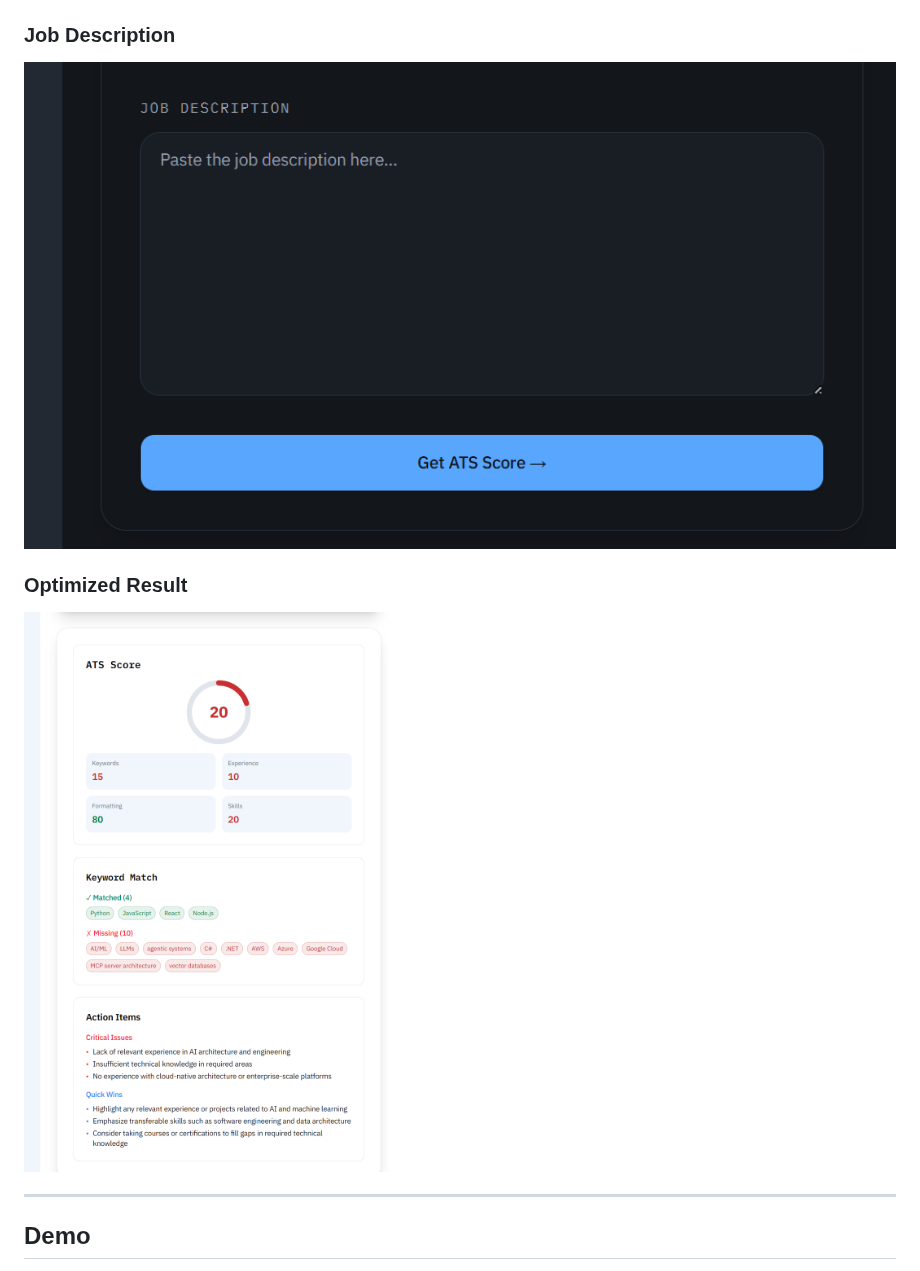
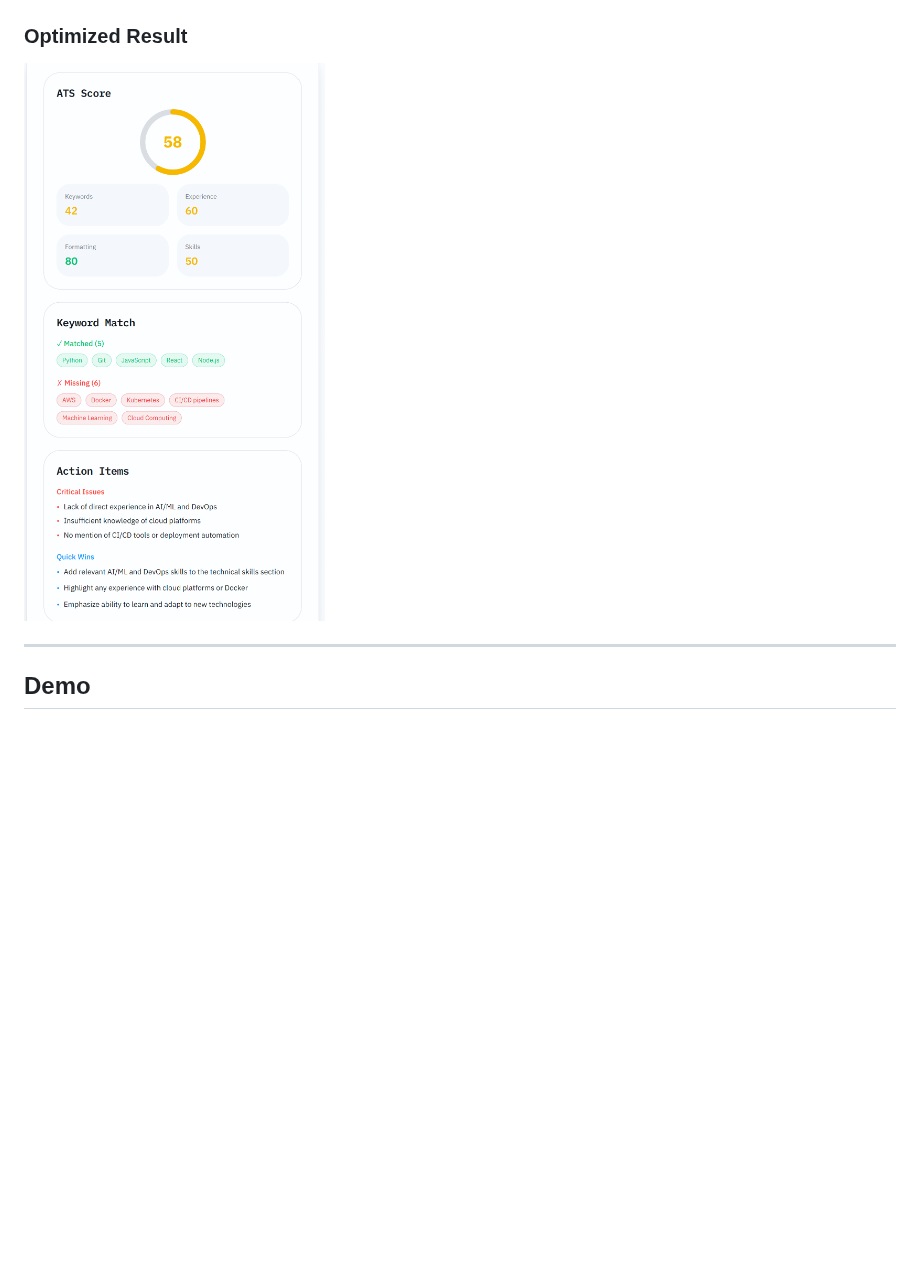
Before and after one commit to gaur-j/resume-optimizer, a Markdown page: README.md, the part around one of its changes. GitHub-like rendering; pictures changed too: public/screenshots/analyzer.png, public/screenshots/job-description.png (deleted); blank space fills up the shorter version.

```diff
--- a/README.md
+++ b/README.md
@@ -55,10 +51,6 @@ Resume Optimizer helps job seekers quickly transform one resume into multiple ro
 ### Upload Resume
 
 ![Resume Upload](./public/screenshots/resume-upload.png)
-
-### Job Description
-
-![Job Description](./public/screenshots/job-description.png)
 
 ### Optimized Result
 
```
Also changed, not shown: other parts of README.md (+0 -4 lines), public/screenshots/home-dark.png, public/screenshots/home-light.png, public/screenshots/resume-upload.png, public/screenshots/upload-page.png (deleted).
